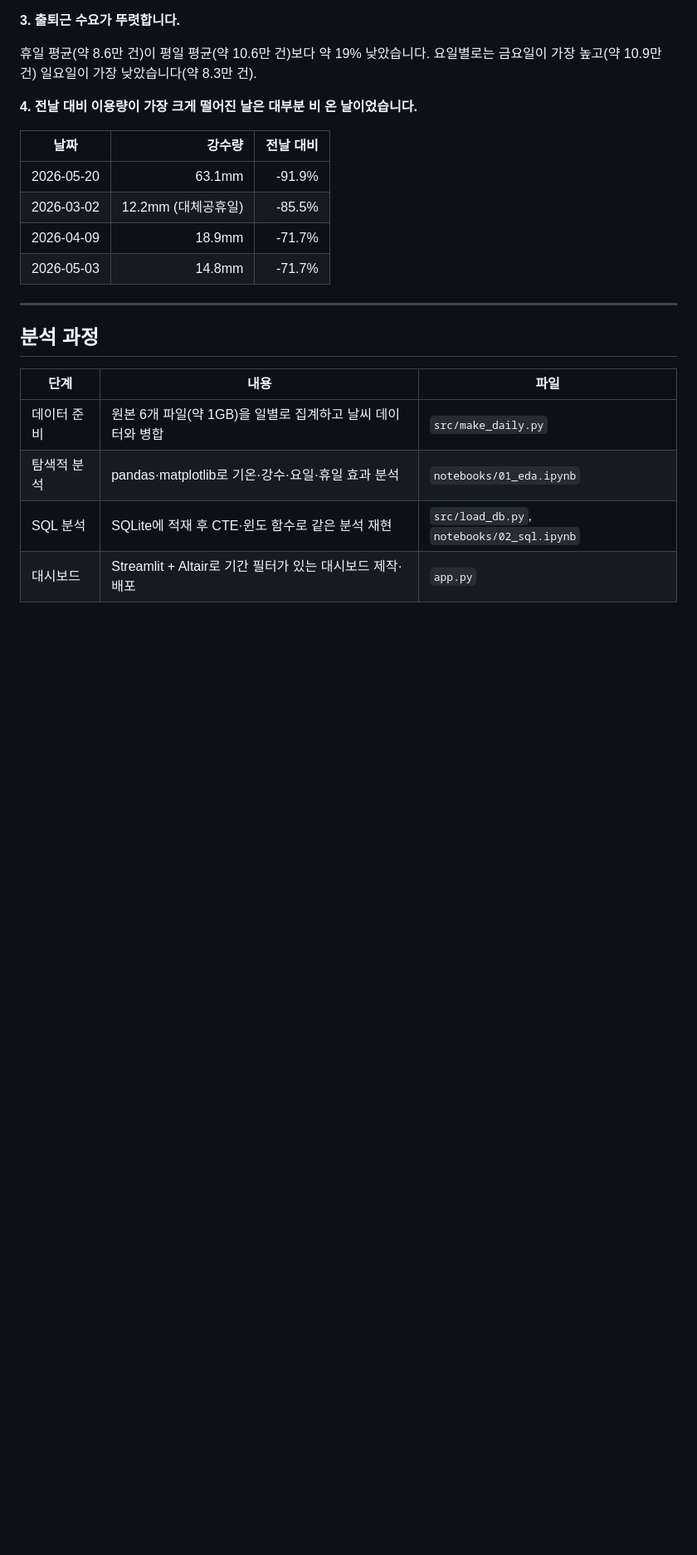
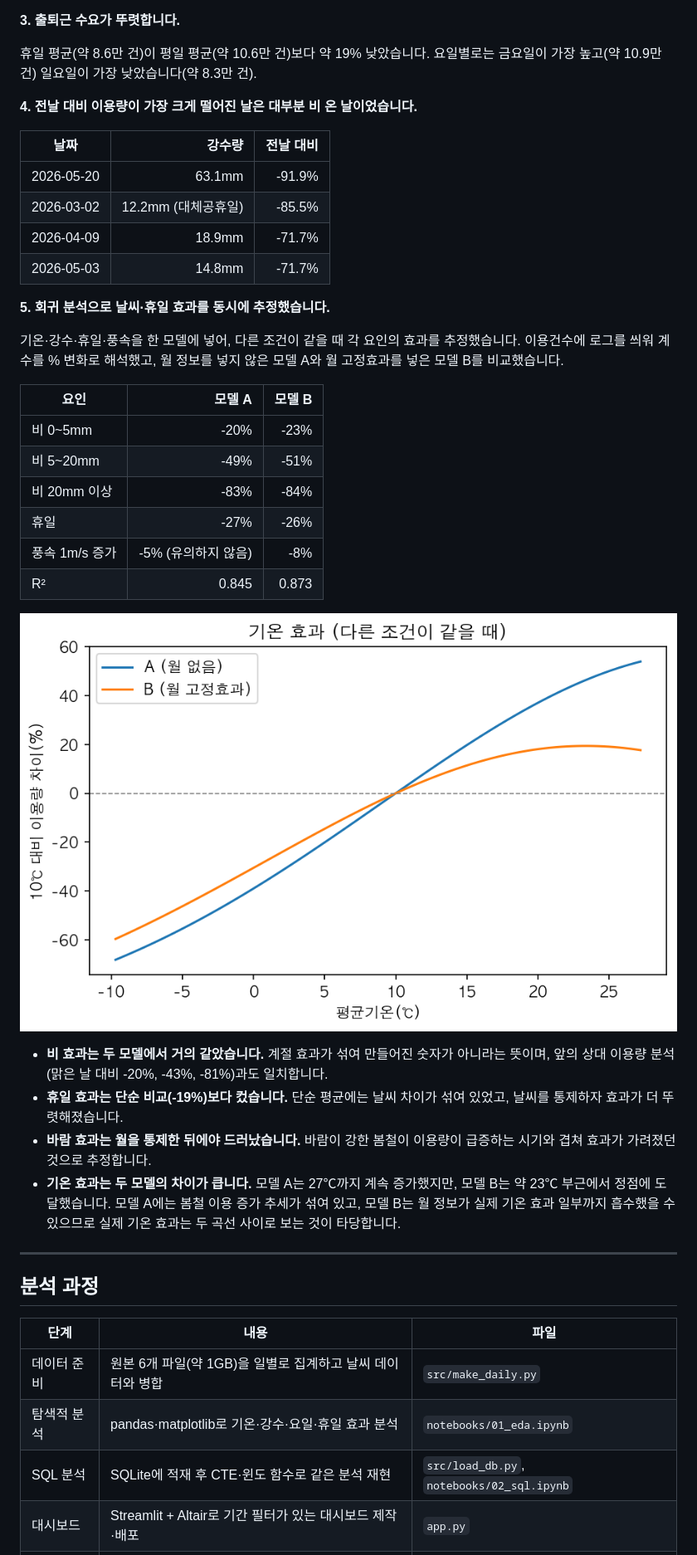
Before and after one commit to Wodud37/Seoul-Bike-Analysis, a Markdown page: README.md, the part around one of its changes. Shown at 83% size. GitHub-like rendering; pictures changed too: images/temp_effect.png (added); blank space fills up the shorter version.

Commit message:
회귀 분석 추가: 날씨·휴일 효과 동시 추정, 기온 효과 곡선

```diff
--- a/README.md
+++ b/README.md
@@ -43,6 +43,25 @@
 | 2026-04-09 | 18.9mm | -71.7% |
 | 2026-05-03 | 14.8mm | -71.7% |
 
+**5. 회귀 분석으로 날씨·휴일 효과를 동시에 추정했습니다.**
+
+기온·강수·휴일·풍속을 한 모델에 넣어, 다른 조건이 같을 때 각 요인의 효과를 추정했습니다. 이용건수에 로그를 씌워 계수를 % 변화로 해석했고, 월 정보를 넣지 않은 모델 A와 월 고정효과를 넣은 모델 B를 비교했습니다.
+
+| 요인 | 모델 A | 모델 B |
+|---|---:|---:|
+| 비 0~5mm | -20% | -23% |
+| 비 5~20mm | -49% | -51% |
+| 비 20mm 이상 | -83% | -84% |
+| 휴일 | -27% | -26% |
+| 풍속 1m/s 증가 | -5% (유의하지 않음) | -8% |
+| R² | 0.845 | 0.873 |
+
+![기온 효과](images/temp_effect.png)
+
+- **비 효과는 두 모델에서 거의 같았습니다.** 계절 효과가 섞여 만들어진 숫자가 아니라는 뜻이며, 앞의 상대 이용량 분석(맑은 날 대비 -20%, -43%, -81%)과도 일치합니다.
+- **휴일 효과는 단순 비교(-19%)보다 컸습니다.** 단순 평균에는 날씨 차이가 섞여 있었고, 날씨를 통제하자 효과가 더 뚜렷해졌습니다.
+- **바람 효과는 월을 통제한 뒤에야 드러났습니다.** 바람이 강한 봄철이 이용량이 급증하는 시기와 겹쳐 효과가 가려졌던 것으로 추정합니다.
+- **기온 효과는 두 모델의 차이가 큽니다.** 모델 A는 27℃까지 계속 증가했지만, 모델 B는 약 23℃ 부근에서 정점에 도달했습니다. 모델 A에는 봄철 이용 증가 추세가 섞여 있고, 모델 B는 월 정보가 실제 기온 효과 일부까지 흡수했을 수 있으므로 실제 기온 효과는 두 곡선 사이로 보는 것이 타당합니다.
 ---
 
 ## 분석 과정
```
Also changed, not shown: other parts of README.md (+5 -1 lines), images/rain_effect.png, 1 other file.
